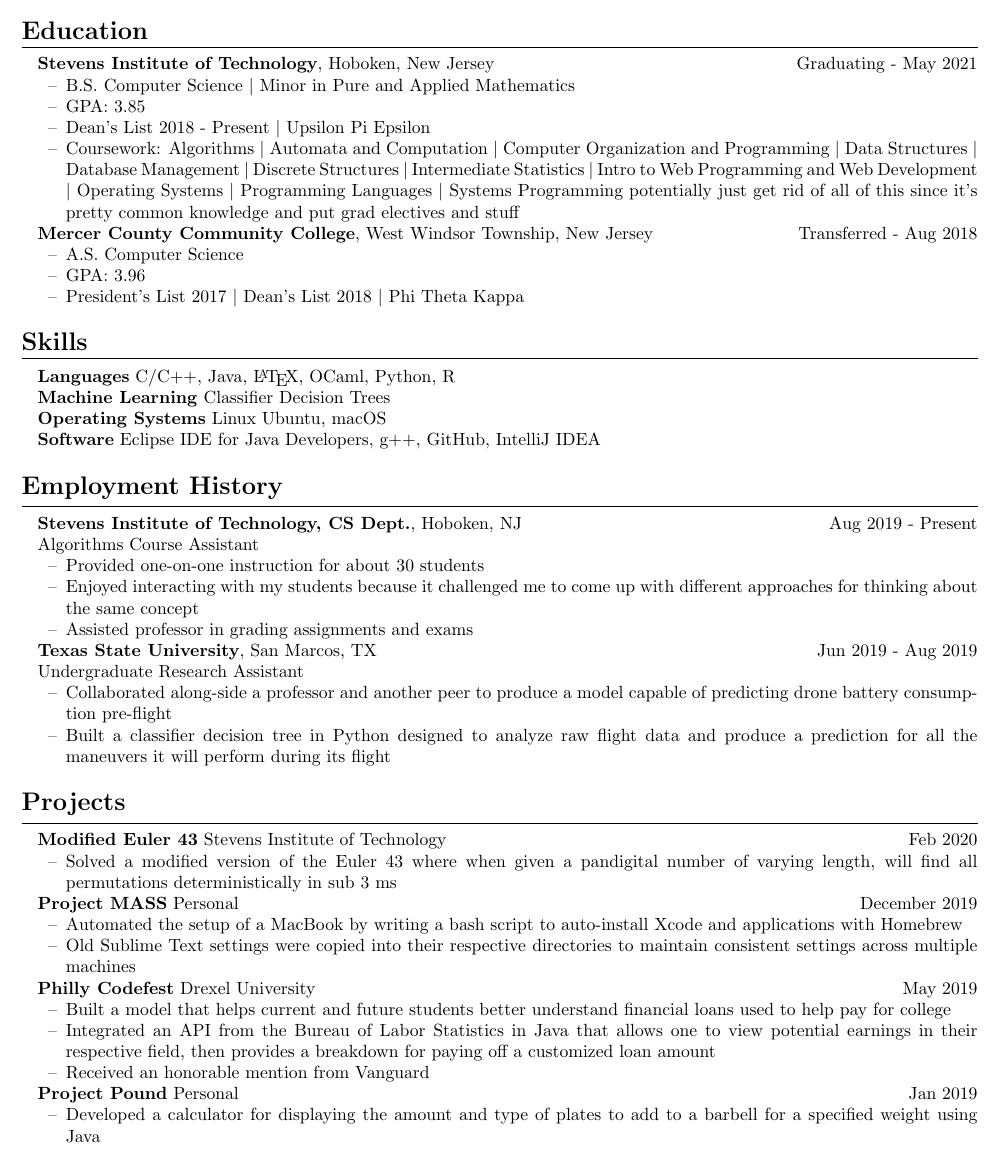
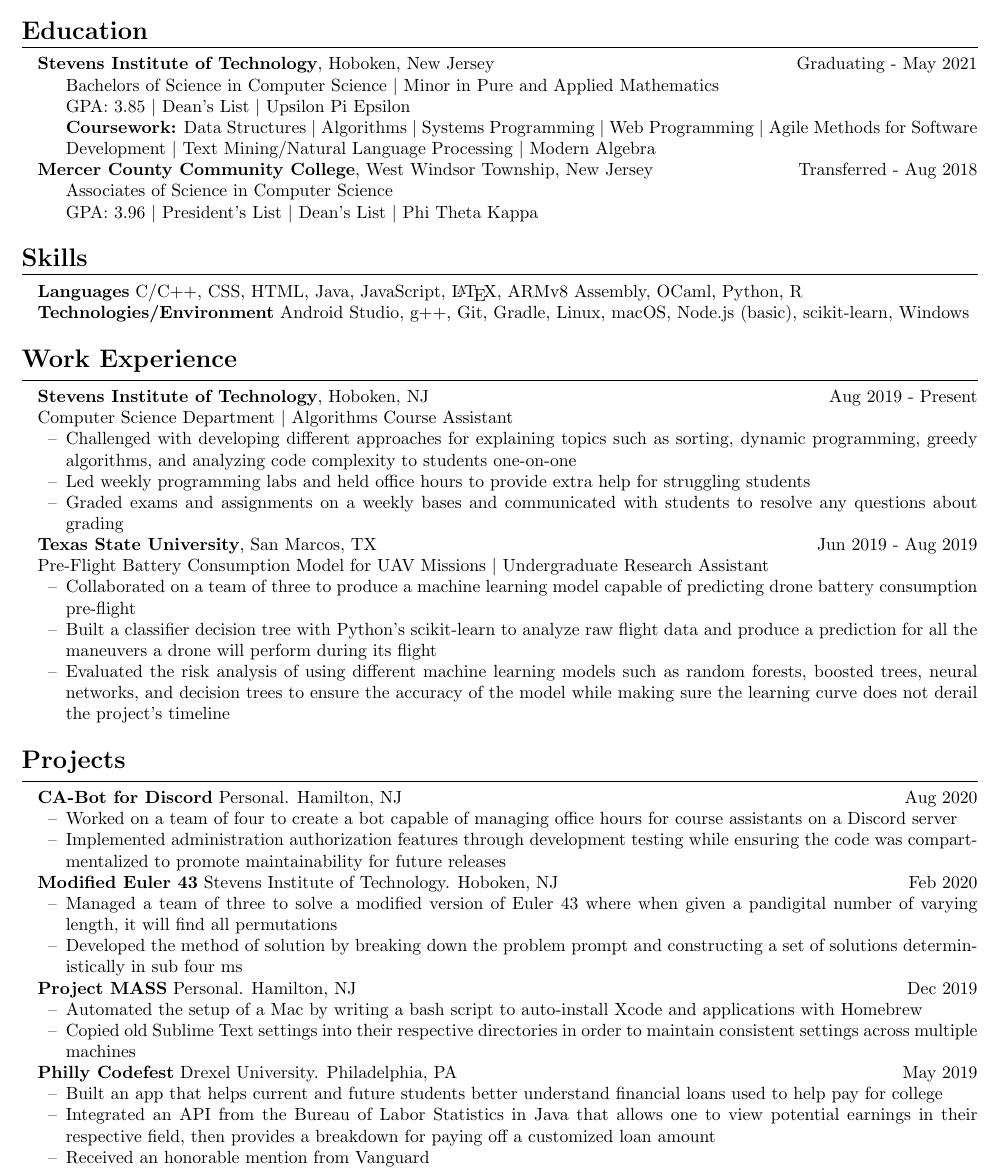
Before and after one commit to ericaltenburg/resume, a LaTeX CV (UGResume.tex): part of the page, cut so that both start at the same text. Compiled offline with pdfLaTeX.

Commit message:
Added feedback changes

```diff
--- a/UGResume.tex
+++ b/UGResume.tex
@@ -48,39 +48,27 @@
 \resumesection{Education}
 \textbf{Stevens Institute of Technology}, Hoboken, New Jersey \hfill Graduating - May 2021
 \begin{itemize}
-	\item B.S. Computer Science $\vert$ Minor in Pure and Applied Mathematics
-	\item GPA: 3.85
-	\item Dean's List 2018 - Present $\vert$ Upsilon Pi Epsilon
-	\item Coursework: Algorithms $\vert$ Automata and Computation $\vert$ Computer Organization and Programming $\vert$ Data Structures $\vert$ Database Management $\vert$ Discrete Structures $\vert$ Intermediate Statistics $\vert$ Intro to Web Programming and Web Development $\vert$ Operating Systems $\vert$ Programming Languages $\vert$ Systems Programming
-	potentially just get rid of all of this since it's pretty common knowledge and put grad electives and stuff
+	\item[] Bachelors of Science in Computer Science $\vert$ Minor in Pure and Applied Mathematics
+	\item[] GPA: 3.85 $\vert$ Dean's List $\vert$ Upsilon Pi Epsilon
+	\item[] \textbf{Coursework:} Data Structures $\vert$ Algorithms $\vert$ Systems Programming $\vert$ Web Programming $\vert$ Agile Methods for Software Development $\vert$ Text Mining/Natural Language Processing $\vert$ Modern Algebra
+	% considering not including the intro to text mining/nlp
+	% potentially just get rid of all of this since it's pretty common knowledge and put grad electives and stuff
 \end{itemize}
 
 \textbf{Mercer County Community College}, West Windsor Township, New Jersey \hfill Transferred - Aug 2018
 \begin{itemize}
-	\item A.S. Computer Science
-	\item GPA: 3.96
-	\item President's List 2017 $\vert$ Dean's List 2018 $\vert$ Phi Theta Kappa
+	\item[] Associates of Science in Computer Science
+	\item[] GPA: 3.96 $\vert$ President's List $\vert$ Dean's List $\vert$ Phi Theta Kappa
 \end{itemize}
 
 
 % Skills Section
 \resumesection{Skills}
-\textbf{Languages} C/C++, Java, \LaTeX, OCaml, Python, R
-%\begin{itemize}
-%	\item C/C++, CSS, HTML, Java, Javascript, LaTeX, Python, R
-%\end{itemize}
+\textbf{Languages} C/C++, CSS, HTML, Java, JavaScript, \LaTeX, ARMv8 Assembly, OCaml, Python, R
 
-\textbf{Machine Learning} Classifier Decision Trees
-%\begin{itemize}
-%	\item Classifier Decision Trees
-%\end{itemize}
+% \textbf{Machine Learning} Classifier Decision Trees
 
-\textbf{Operating Systems} Linux Ubuntu, macOS
-%\begin{itemize}
-%	\item Linux Ubuntu, Mac OSX, Windows
-%\end{itemize}
-
-\textbf{Software} Eclipse IDE for Java Developers, g++, GitHub, IntelliJ IDEA
+\textbf{Technologies/Environment} Android Studio, g++, Git, Gradle, Linux, macOS, Node.js (basic), scikit-learn, Windows
 %\begin{itemize}
 %	\item Eclipse IDE for Java Developers, g++, GitHub, IntelliJ IDEA
 %\end{itemize}
@@ -121,7 +109,7 @@
 
 
 % Employment History
-\resumesection{Employment History}
+\resumesection{Work Experience}
 % Don't include this, irrelevant - LT
 % \textbf{S.C. Williams Library}, 1 Castle Point Terrace, Hoboken, NJ 07030 \hfill Nov 2018 - Present\par
 % Library Assistant
@@ -130,21 +118,27 @@
 % 	\item Upheld library standards by making sure furniture is well-kept throughout the building
 % \end{itemize}
 
-\textbf{Stevens Institute of Technology, CS Dept.}, Hoboken, NJ \hfill Aug 2019 - Present\par
-Algorithms Course Assistant
+\textbf{Stevens Institute of Technology}, Hoboken, NJ \hfill Aug 2019 - Present\par
+Computer Science Department $\vert$ Algorithms Course Assistant % should I add in Prog Languages?
 \begin{itemize}
 	% \item Reinforce understanding of course material to students by holding office hours, meeting with them individually, leading lab sessions, and occasionally holding lectures in the absence of the professor
 	% \item Assist professor in grading assignments and exams
-	\item Provided one-on-one instruction for about 30 students
-	\item Enjoyed interacting with my students because it challenged me to come up with different approaches for thinking about the same concept
-	\item Assisted professor in grading assignments and exams
+	\item Challenged with developing different approaches for explaining topics such as sorting, dynamic programming, greedy algorithms, and analyzing code complexity to students one-on-one
+	% include debugging?
+	% \item Provided one-on-one instruction for about 30 students
+	% \item Enjoyed providing one-on-one instruction to about 30 students because it challenged me to come up with different approaches for thinking about the same concept
+	\item Led weekly programming labs and held office hours to provide extra help for struggling students
+	\item Graded exams and assignments on a weekly bases and communicated with students to resolve any questions about grading
 \end{itemize}
 
 \textbf{Texas State University}, San Marcos, TX \hfill Jun 2019 - Aug 2019\par
-Undergraduate Research Assistant
+% Undergraduate Research Assistant
+Pre-Flight Battery Consumption Model for UAV Missions $\vert$ Undergraduate Research Assistant
 \begin{itemize}
-	\item Collaborated along-side a professor and another peer to produce a model capable of predicting drone battery consumption pre-flight
-	\item Built a classifier decision tree in Python designed to analyze raw flight data and produce a prediction for all the maneuvers it will perform during its flight
+	% \item Utilized: Python, Matlab, \LaTeX, Git
+	\item Collaborated on a team of three to produce a machine learning model capable of predicting drone battery consumption pre-flight
+	\item Built a classifier decision tree with Python's scikit-learn to analyze raw flight data and produce a prediction for all the maneuvers a drone will perform during its flight
+	\item Evaluated the risk analysis of using different machine learning models such as random forests, boosted trees, neural networks, and decision trees to ensure the accuracy of the model while making sure the learning curve does not derail the project's timeline
 	% \item Compiled all findings during the project into an academic paper that was presented to other professors at a conference
 \end{itemize}
 
@@ -167,28 +161,53 @@
 % This is what we have to work on as it shows passion and experience with problem solving
 \resumesection{Projects}
 
-\textbf{Modified Euler 43} Stevens Institute of Technology \hfill Feb 2020\par
+% \textbf{TLCengine Senior Design} Stevens Institute of Technology. Hoboken, NJ \hfill Sep 2020
+% \begin{itemize}
+% 	\item PLACEHOLDER Team won't have confirmation with TLCengine and project topic until Friday Aug 28
+% \end{itemize}
+
+\textbf{CA-Bot for Discord} Personal. Hamilton, NJ \hfill Aug 2020\par
 \begin{itemize}
-	\item Solved a modified version of the Euler 43 where when given a pandigital number of varying length, will find all permutations deterministically in sub 3 ms
+	% \item Utilized: JavaScript, Node.js, Git, Google Cloud, Firestore
+	\item Worked on a team of four to create a bot capable of managing office hours for course assistants on a Discord server
+	\item Implemented administration authorization features through development testing while ensuring the code was compartmentalized to promote maintainability for future releases
+	% \item Using JavaScript and Google Cloud, the bot manages a queue of students and creates separate chat rooms for each assistant to aid in helping each student and meeting each of their needs
 \end{itemize}
 
-\textbf{Project MASS} Personal \hfill December 2019\par
+\textbf{Modified Euler 43} Stevens Institute of Technology. Hoboken, NJ \hfill Feb 2020\par
 \begin{itemize}
-	\item Automated the setup of a MacBook by writing a bash script to auto-install Xcode and applications with Homebrew
-	\item Old Sublime Text settings were copied into their respective directories to maintain consistent settings across multiple machines
+	% \item Utilized: Java and Git
+	\item Managed a team of three to solve a modified version of Euler 43 where when given a pandigital number of varying length, it will find all permutations
+	\item Developed the method of solution by breaking down the problem prompt and constructing a set of solutions deterministically in sub four ms
+	% \item of  the  where when given a pandigital number of varying length, will find all permutations deterministically in sub 4 ms
+	% \item
 \end{itemize}
 
-\textbf{Philly Codefest} Drexel University \hfill May 2019\par
+% \textbf{Online Portfolio} Personal. Hamilton, NJ \hfill Jun 2020\par
+% \begin{itemize}
+% 	\item need to figure out a way to describe this
+% \end{itemize}
+
+\textbf{Project MASS} Personal. Hamilton, NJ \hfill Dec 2019\par
 \begin{itemize}
-	\item Built a model that helps current and future students better understand financial loans used to help pay for college
+	% \item Utilized: Bash and Git
+	\item Automated the setup of a Mac by writing a bash script to auto-install Xcode and applications with Homebrew
+	% \item Old Sublime Text settings were copied into their respective directories to maintain consistent settings across multiple machines
+	\item Copied old Sublime Text settings into their respective directories in order to maintain consistent settings across multiple machines
+\end{itemize}
+
+\textbf{Philly Codefest} Drexel University. Philadelphia, PA \hfill May 2019\par
+\begin{itemize}
+	% \item Utilized: Java, Android Studio, Git
+	\item Built an app that helps current and future students better understand financial loans used to help pay for college
 	\item Integrated an API from the Bureau of Labor Statistics in Java that allows one to view potential earnings in their respective field, then provides a breakdown for paying off a customized loan amount
 	\item Received an honorable mention from Vanguard
 \end{itemize}
 
-\textbf{Project Pound} Personal \hfill Jan 2019\par
-\begin{itemize}
-	\item Developed a calculator for displaying the amount and type of plates to add to a barbell for a specified weight using Java
-\end{itemize}
+% \textbf{Project Pound} Personal. Hamilton, NJ \hfill Jan 2019\par
+% \begin{itemize}
+% 	\item Developed a calculator for displaying the amount and type of plates to add to a barbell for a specified weight using Java
+% \end{itemize}
 
 % \textbf{Stevens Music Website} Stevens Institute of Technology \hfill Sep 2018 - Nov 2018\par
 % \begin{itemize}
```
Also changed, not shown: UGResume.pdf.
